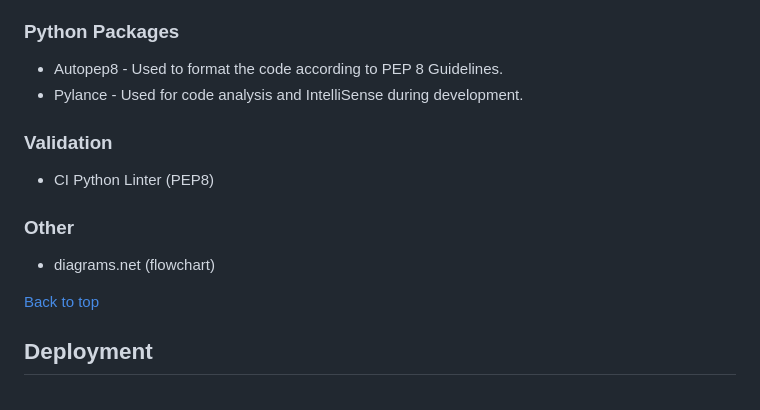
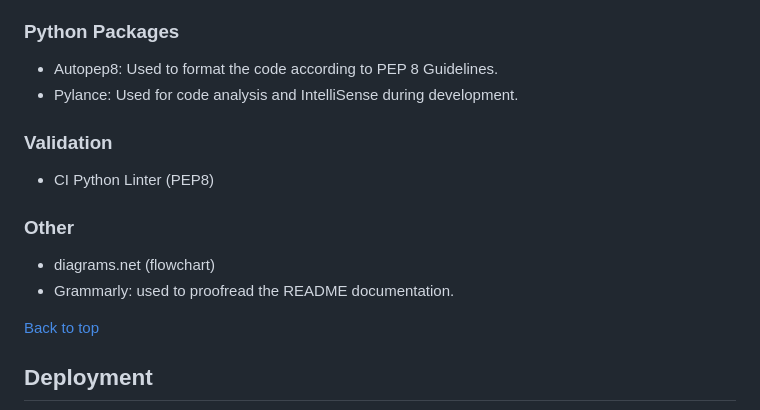
Before and after one commit to MaryanGelle/employee_training_tracker, a Markdown page: README.md, the part around one of its changes. Rendered like a GitHub page.

Commit message:
proofreading

```diff
--- a/README.md
+++ b/README.md
@@ -198,8 +198,8 @@ Please refer to [**_here_**](TESTING.md) for more information on testing the pro
 - Google Cloud Platform
 
 ### Python Packages
-- Autopep8 - Used to format the code according to PEP 8 Guidelines.
-- Pylance - Used for code analysis and IntelliSense during development.
+- Autopep8:  Used to format the code according to PEP 8 Guidelines.
+- Pylance: Used for code analysis and IntelliSense during development.
 
 ### Validation
 - CI Python Linter (PEP8)
@@ -207,6 +207,7 @@ Please refer to [**_here_**](TESTING.md) for more information on testing the pro
 ### Other
 
 - diagrams.net (flowchart)
+- Grammarly: used to proofread the README documentation.
 
 [Back to top](#contents)
 
```
Also changed, not shown: other parts of README.md (+9 -9 lines).
